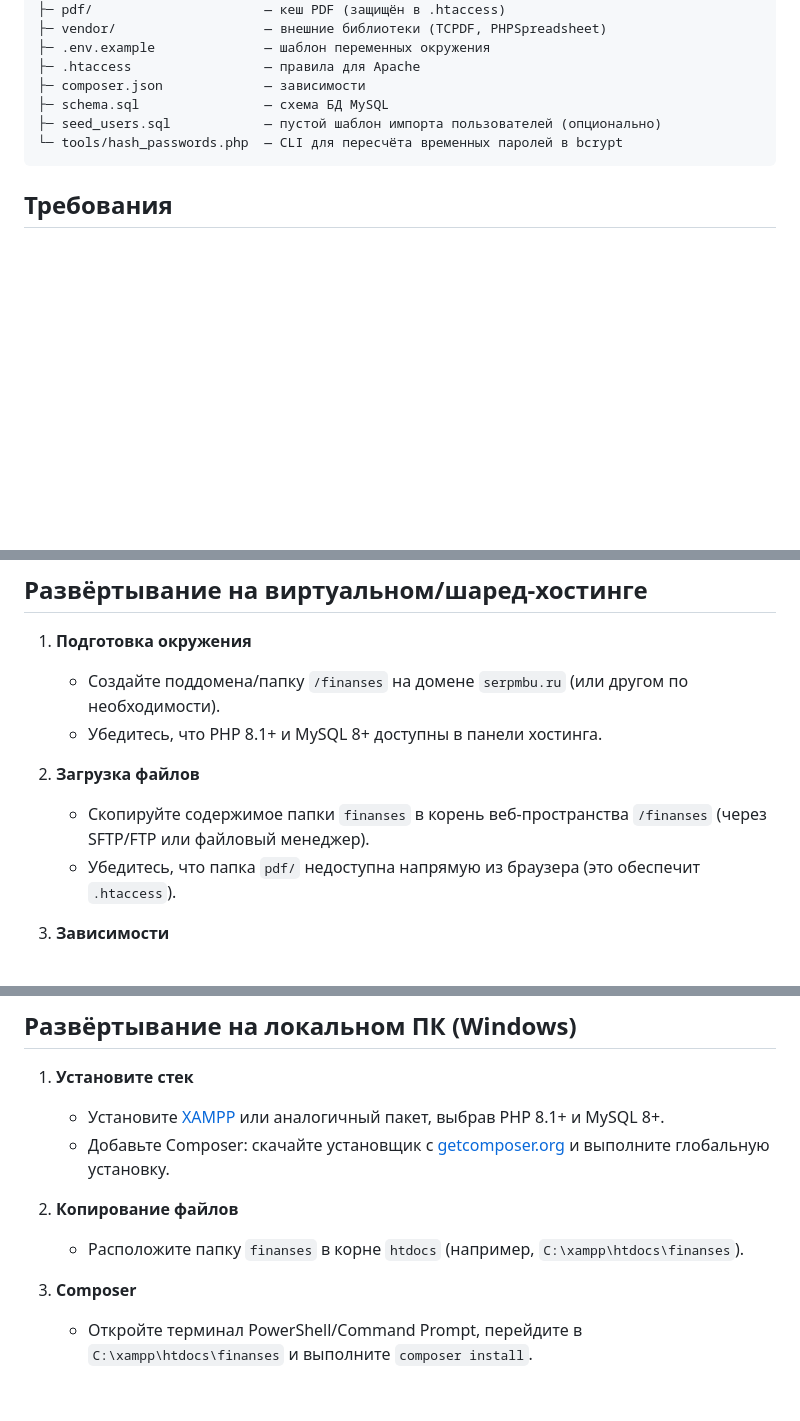
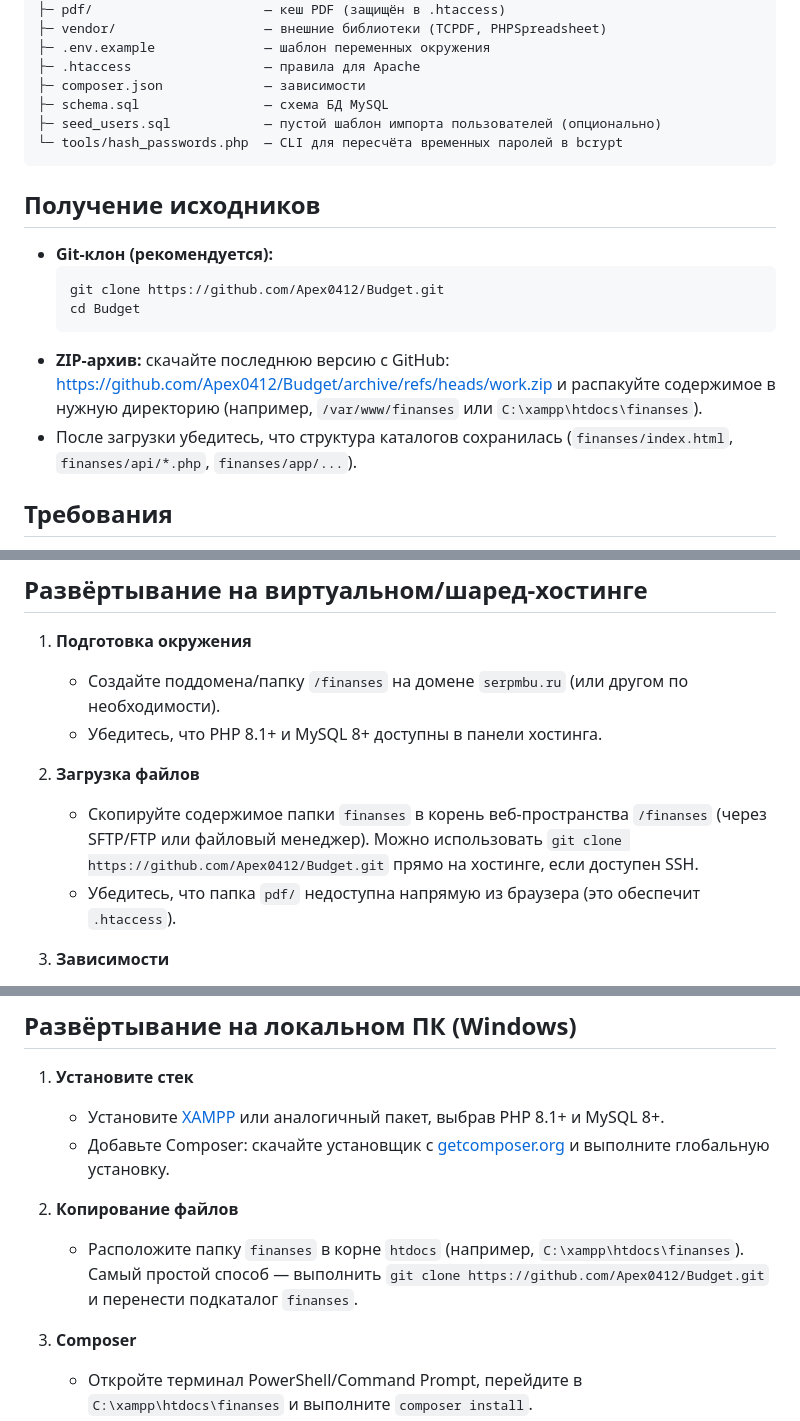
Before and after one commit to Apex0412/Budget, a Markdown page: README.md, 3 parts joined by grey strips. GitHub-like rendering; blank space fills up the shorter version.

Commit message:
Document download sources and git clone workflow

````diff
--- a/README.md
+++ b/README.md
@@ -36,6 +36,16 @@
 └─ tools/hash_passwords.php  — CLI для пересчёта временных паролей в bcrypt
 ```
 
+## Получение исходников
+
+- **Git-клон (рекомендуется):**
+  ```bash
+  git clone https://github.com/Apex0412/Budget.git
+  cd Budget
+  ```
+- **ZIP-архив:** скачайте последнюю версию с GitHub: <https://github.com/Apex0412/Budget/archive/refs/heads/work.zip> и распакуйте содержимое в нужную директорию (например, `/var/www/finanses` или `C:\xampp\htdocs\finanses`).
+- После загрузки убедитесь, что структура каталогов сохранилась (`finanses/index.html`, `finanses/api/*.php`, `finanses/app/...`).
+
 ## Требования
 
 - PHP 8.1 или выше с расширениями: PDO (MySQL), mbstring, json, intl, gd.
@@ -50,7 +60,7 @@
    - Убедитесь, что PHP 8.1+ и MySQL 8+ доступны в панели хостинга.
 
 2. **Загрузка файлов**
-   - Скопируйте содержимое папки `finanses` в корень веб-пространства `/finanses` (через SFTP/FTP или файловый менеджер).
+   - Скопируйте содержимое папки `finanses` в корень веб-пространства `/finanses` (через SFTP/FTP или файловый менеджер). Можно использовать `git clone https://github.com/Apex0412/Budget.git` прямо на хостинге, если доступен SSH.
    - Убедитесь, что папка `pdf/` недоступна напрямую из браузера (это обеспечит `.htaccess`).
 
 3. **Зависимости**
@@ -81,7 +91,7 @@
    - Добавьте Composer: скачайте установщик с [getcomposer.org](https://getcomposer.org/) и выполните глобальную установку.
 
 2. **Копирование файлов**
-   - Расположите папку `finanses` в корне `htdocs` (например, `C:\xampp\htdocs\finanses`).
+   - Расположите папку `finanses` в корне `htdocs` (например, `C:\xampp\htdocs\finanses`). Самый простой способ — выполнить `git clone https://github.com/Apex0412/Budget.git` и перенести подкаталог `finanses`.
 
 3. **Composer**
    - Откройте терминал PowerShell/Command Prompt, перейдите в `C:\xampp\htdocs\finanses` и выполните `composer install`.
````
